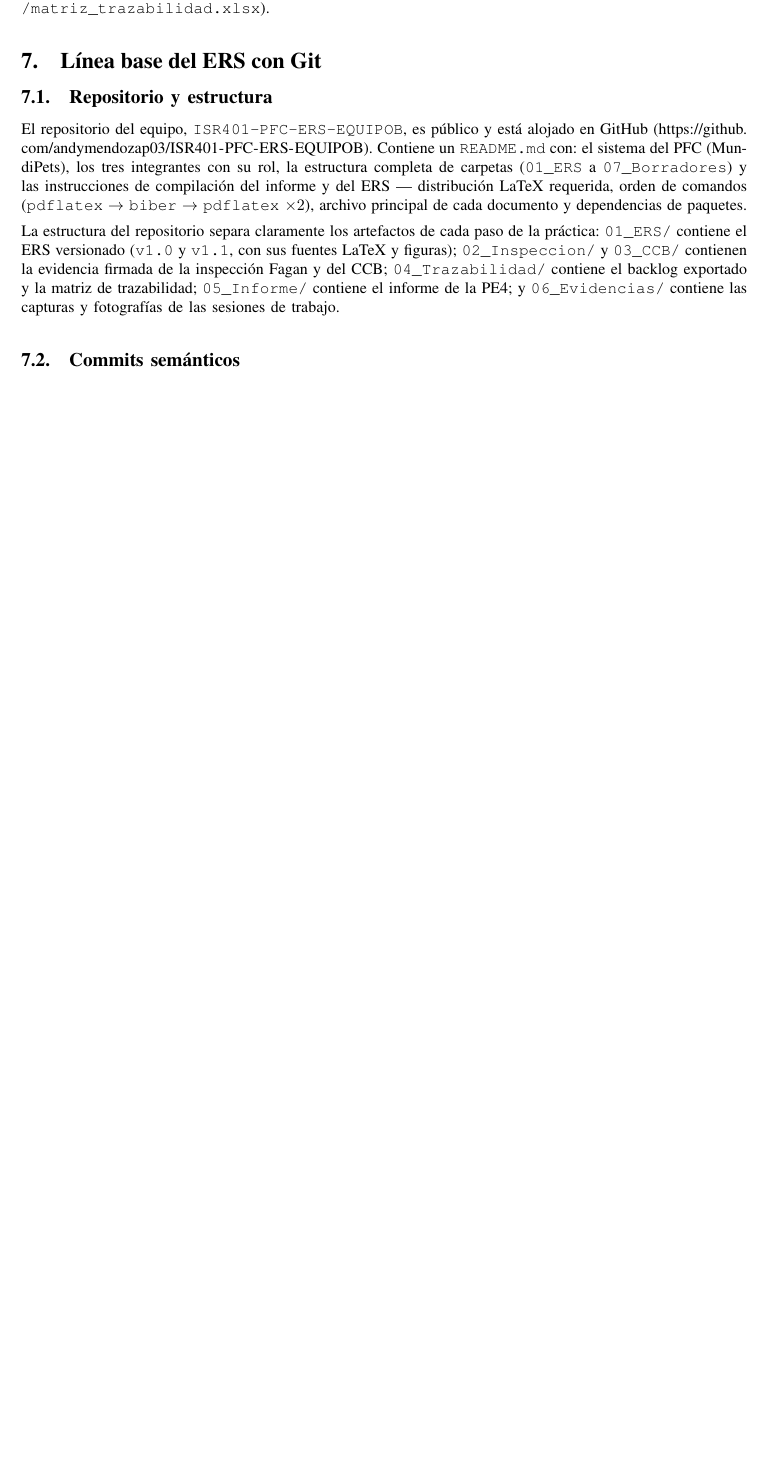
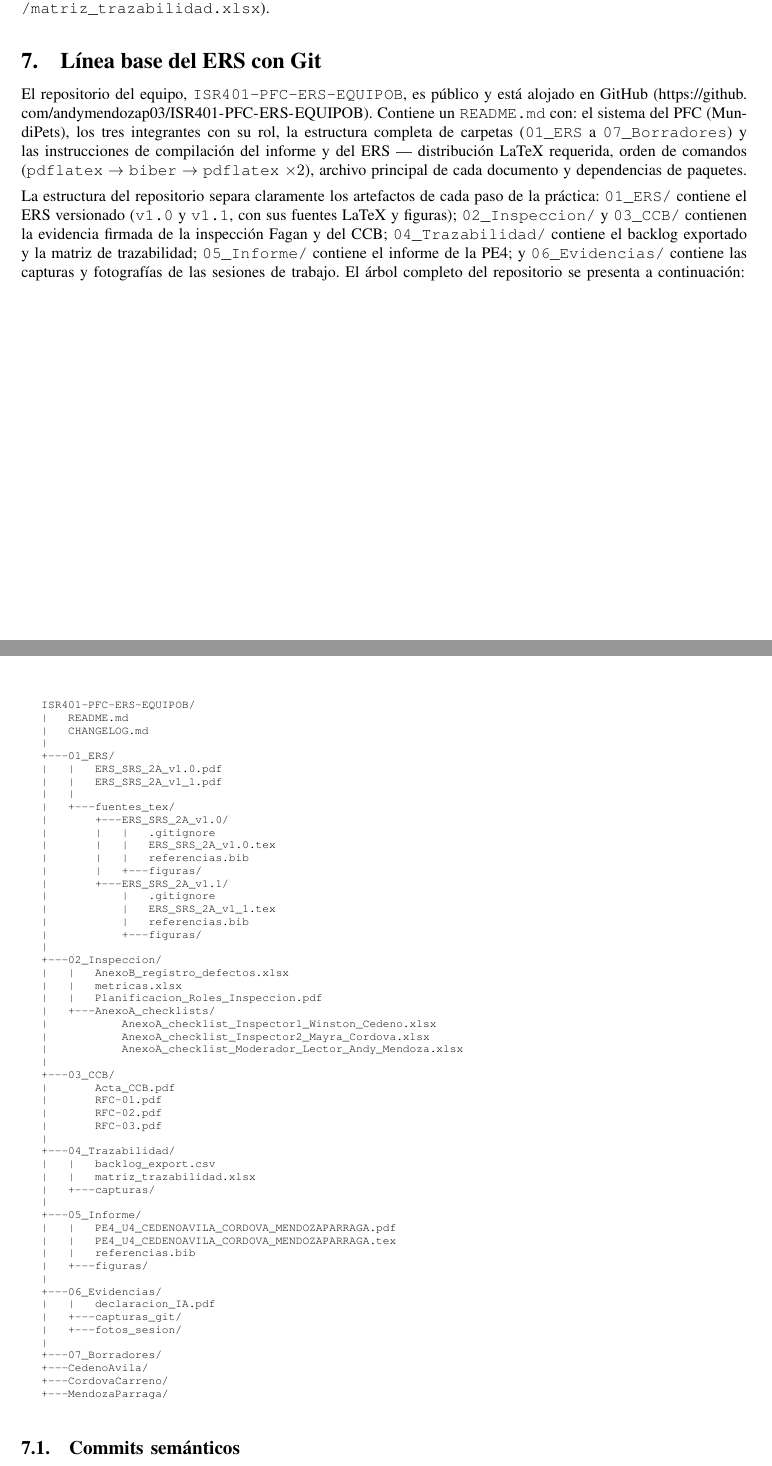
Before and after one commit to andymendozap03/ISR401-PFC-ERS-EQUIPOB, a LaTeX paper (05_Informe/PE4_U4_CEDENOAVILA_CORDOVA_MENDOZAPARRAGA.tex): part of page 24 of 54 before the commit and two parts of pages 24 and 25 of 55 after it, the two joined at a grey line, cut so that both start at the same text, the shorter picture padded with empty space. Compiled offline with pdfLaTeX.

Commit message:
docs(pe4): agregar arbol completo del repositorio en seccion de linea base con Git

```diff
--- a/05_Informe/PE4_U4_CEDENOAVILA_CORDOVA_MENDOZAPARRAGA.tex
+++ b/05_Informe/PE4_U4_CEDENOAVILA_CORDOVA_MENDOZAPARRAGA.tex
@@ -997,11 +997,69 @@ La coherencia de versión se mantiene entre los siguientes artefactos: la portad
 	% ============================================================
 	\section{Línea base del ERS con Git}
 
-	\subsection{Repositorio y estructura}
-
 	El repositorio del equipo, \texttt{ISR401-PFC-ERS-EQUIPOB}, es público y está alojado en GitHub (\url{https://github.com/andymendozap03/ISR401-PFC-ERS-EQUIPOB}). Contiene un \texttt{README.md} con: el sistema del PFC (MundiPets), los tres integrantes con su rol, la estructura completa de carpetas (\texttt{01\_ERS} a \texttt{07\_Borradores}) y las instrucciones de compilación del informe y del ERS --- distribución LaTeX requerida, orden de comandos (\texttt{pdflatex} $\rightarrow$ \texttt{biber} $\rightarrow$ \texttt{pdflatex} $\times 2$), archivo principal de cada documento y dependencias de paquetes.
 
-	La estructura del repositorio separa claramente los artefactos de cada paso de la práctica: \texttt{01\_ERS/} contiene el ERS versionado (\texttt{v1.0} y \texttt{v1.1}, con sus fuentes LaTeX y figuras); \texttt{02\_Inspeccion/} y \texttt{03\_CCB/} contienen la evidencia firmada de la inspección Fagan y del CCB; \texttt{04\_Trazabilidad/} contiene el backlog exportado y la matriz de trazabilidad; \texttt{05\_Informe/} contiene el informe de la PE4; y \texttt{06\_Evidencias/} contiene las capturas y fotografías de las sesiones de trabajo.
+	La estructura del repositorio separa claramente los artefactos de cada paso de la práctica: \texttt{01\_ERS/} contiene el ERS versionado (\texttt{v1.0} y \texttt{v1.1}, con sus fuentes LaTeX y figuras); \texttt{02\_Inspeccion/} y \texttt{03\_CCB/} contienen la evidencia firmada de la inspección Fagan y del CCB; \texttt{04\_Trazabilidad/} contiene el backlog exportado y la matriz de trazabilidad; \texttt{05\_Informe/} contiene el informe de la PE4; y \texttt{06\_Evidencias/} contiene las capturas y fotografías de las sesiones de trabajo. El árbol completo del repositorio se presenta a continuación:
+	\newpage
+	{\scriptsize
+		\begin{verbatim}
+			ISR401-PFC-ERS-EQUIPOB/
+			|   README.md
+			|   CHANGELOG.md
+			|
+			+---01_ERS/
+			|   |   ERS_SRS_2A_v1.0.pdf
+			|   |   ERS_SRS_2A_v1_1.pdf
+			|   |
+			|   +---fuentes_tex/
+			|       +---ERS_SRS_2A_v1.0/
+			|       |   |   .gitignore
+			|       |   |   ERS_SRS_2A_v1.0.tex
+			|       |   |   referencias.bib
+			|       |   +---figuras/
+			|       +---ERS_SRS_2A_v1.1/
+			|           |   .gitignore
+			|           |   ERS_SRS_2A_v1_1.tex
+			|           |   referencias.bib
+			|           +---figuras/
+			|
+			+---02_Inspeccion/
+			|   |   AnexoB_registro_defectos.xlsx
+			|   |   metricas.xlsx
+			|   |   Planificacion_Roles_Inspeccion.pdf
+			|   +---AnexoA_checklists/
+			|           AnexoA_checklist_Inspector1_Winston_Cedeno.xlsx
+			|           AnexoA_checklist_Inspector2_Mayra_Cordova.xlsx
+			|           AnexoA_checklist_Moderador_Lector_Andy_Mendoza.xlsx
+			|
+			+---03_CCB/
+			|       Acta_CCB.pdf
+			|       RFC-01.pdf
+			|       RFC-02.pdf
+			|       RFC-03.pdf
+			|
+			+---04_Trazabilidad/
+			|   |   backlog_export.csv
+			|   |   matriz_trazabilidad.xlsx
+			|   +---capturas/
+			|
+			+---05_Informe/
+			|   |   PE4_U4_CEDENOAVILA_CORDOVA_MENDOZAPARRAGA.pdf
+			|   |   PE4_U4_CEDENOAVILA_CORDOVA_MENDOZAPARRAGA.tex
+			|   |   referencias.bib
+			|   +---figuras/
+			|
+			+---06_Evidencias/
+			|   |   declaracion_IA.pdf
+			|   +---capturas_git/
+			|   +---fotos_sesion/
+			|
+			+---07_Borradores/
+			+---CedenoAvila/
+			+---CordovaCarreno/
+			+---MendozaParraga/
+		\end{verbatim}
+	}
 
 	\subsection{Commits semánticos}
 
```
